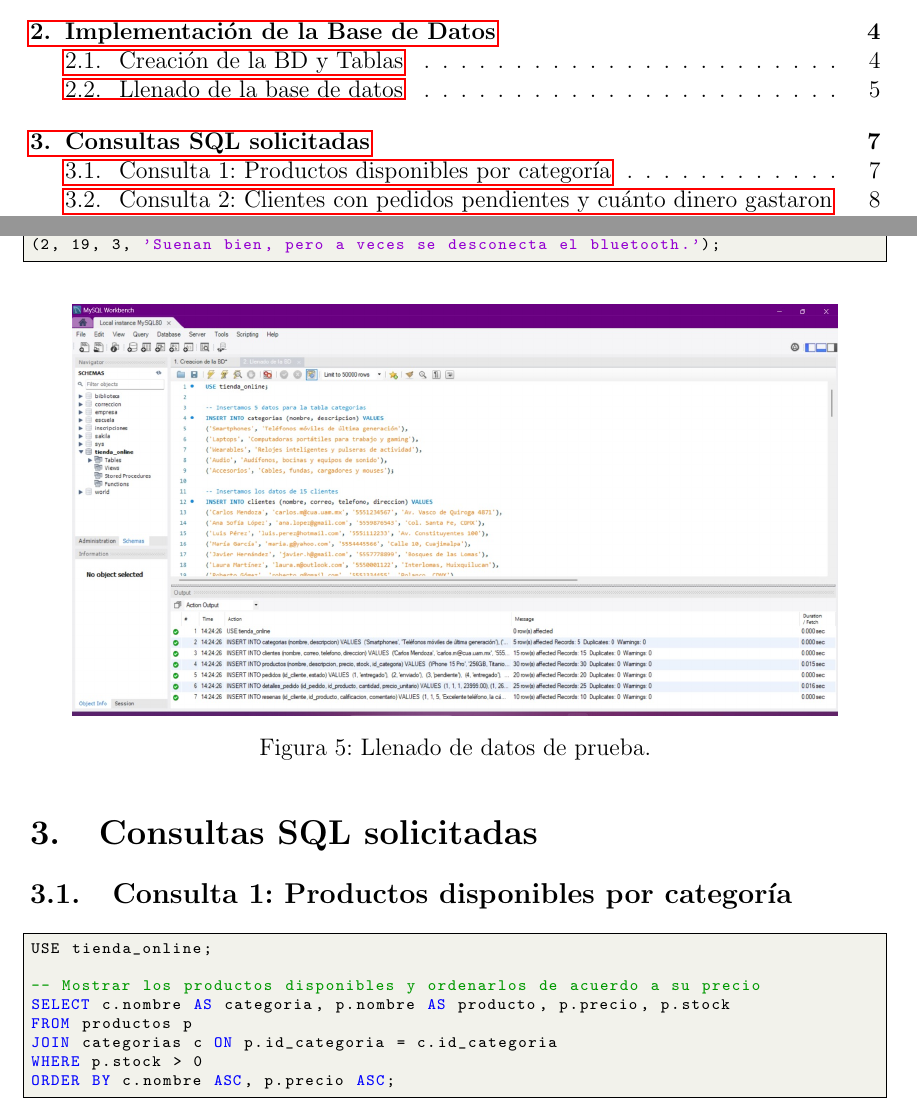
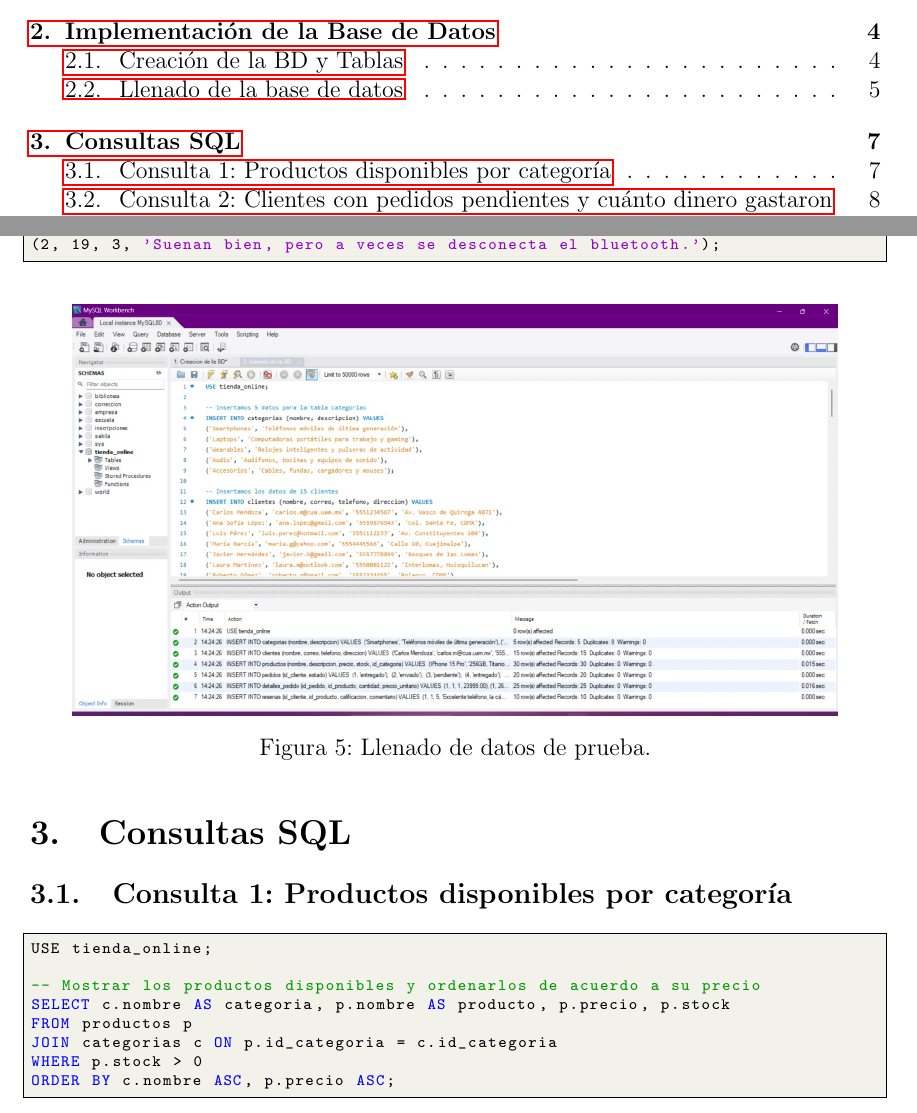
Before and after one commit to Alexandra075/PROYECTO-FINAL, a LaTeX document (Documentacion/DocuemtncionPF.tex): two parts of pages 2 and 8 of 19, joined at a grey line, cut so that both start at the same text. Compiled offline with pdfLaTeX.

Commit message:
version final

```diff
--- a/Documentacion/DocuemtncionPF.tex
+++ b/Documentacion/DocuemtncionPF.tex
@@ -311,7 +311,7 @@ INSERT INTO resenas (id_cliente, id_producto, calificacion, comentario) VALUES
 \end{figure}
 
 
-\section{Consultas SQL solicitadas}
+\section{Consultas SQL}
 
 \subsection{Consulta 1: Productos disponibles por categoría}
 \begin{lstlisting}
```
Also changed, not shown: 6 other files.
